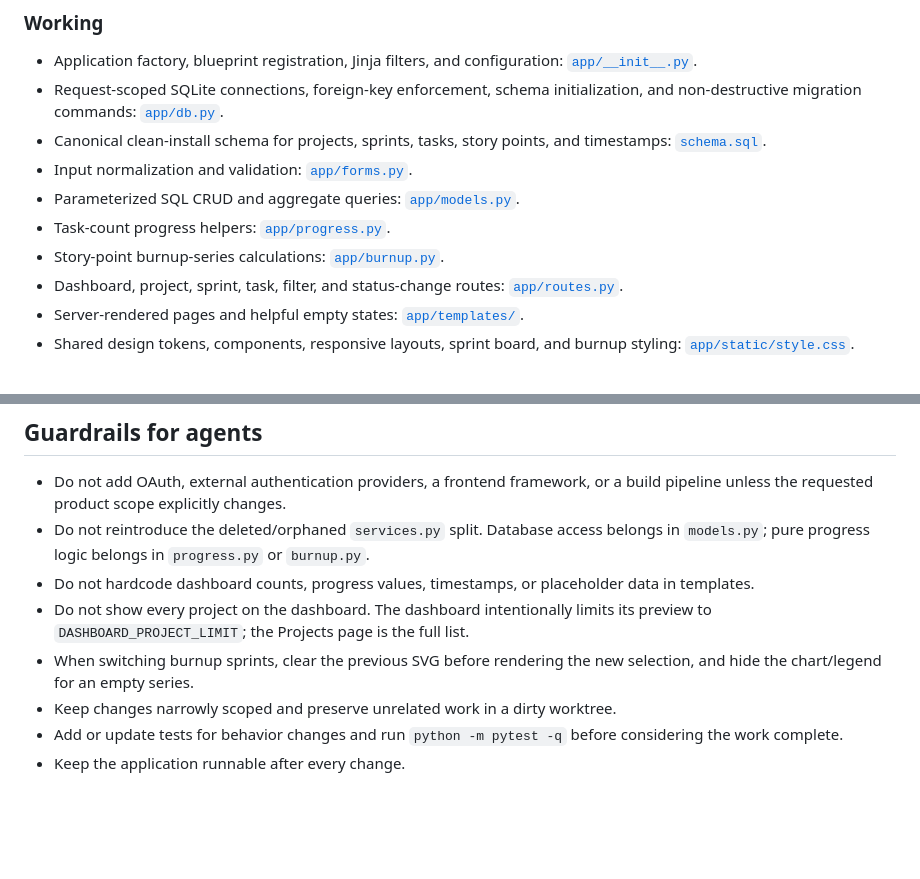
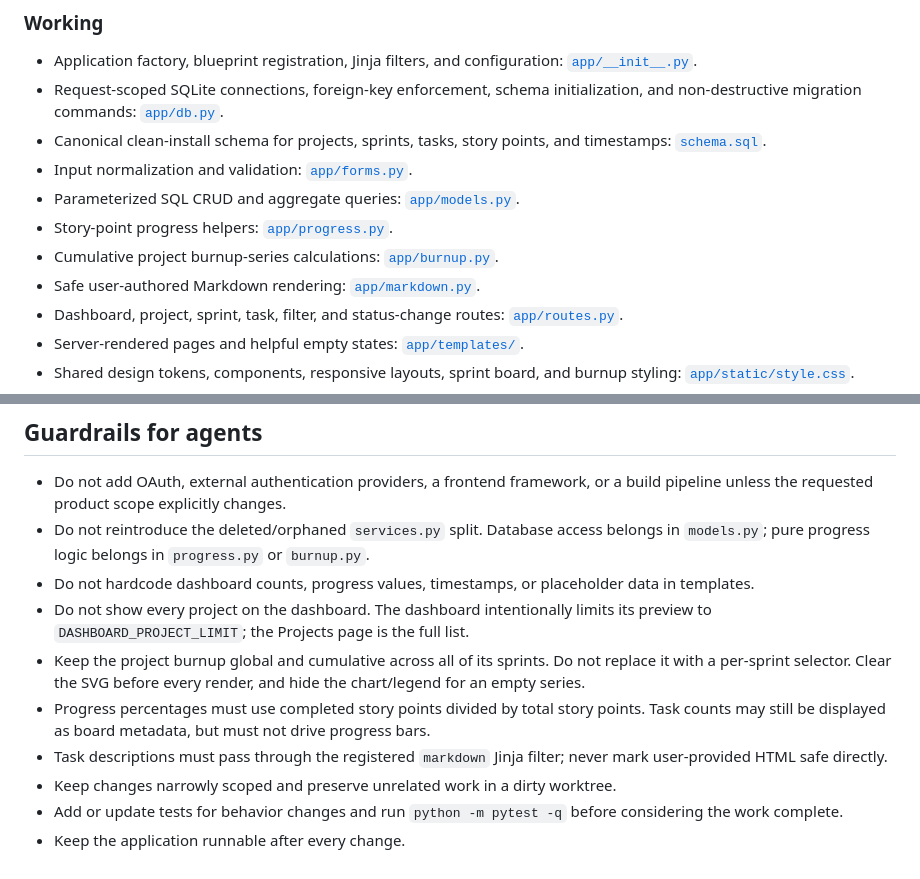
Before and after one commit to Ian-Keilman/TaskFlask, a Markdown page: AGENTS.md, 2 parts joined by grey strips. Drawn GitHub-style; blank space fills up the shorter version.

```diff
--- a/AGENTS.md
+++ b/AGENTS.md
@@ -51,8 +52,9 @@ OAuth integration, or external service dependency.
   timestamps: [`schema.sql`](schema.sql).
 - Input normalization and validation: [`app/forms.py`](app/forms.py).
 - Parameterized SQL CRUD and aggregate queries: [`app/models.py`](app/models.py).
-- Task-count progress helpers: [`app/progress.py`](app/progress.py).
-- Story-point burnup-series calculations: [`app/burnup.py`](app/burnup.py).
+- Story-point progress helpers: [`app/progress.py`](app/progress.py).
+- Cumulative project burnup-series calculations: [`app/burnup.py`](app/burnup.py).
+- Safe user-authored Markdown rendering: [`app/markdown.py`](app/markdown.py).
 - Dashboard, project, sprint, task, filter, and status-change routes:
   [`app/routes.py`](app/routes.py).
 - Server-rendered pages and helpful empty states:
@@ -161,8 +169,14 @@ python -m pytest -q
   data in templates.
 - Do not show every project on the dashboard. The dashboard intentionally limits
   its preview to `DASHBOARD_PROJECT_LIMIT`; the Projects page is the full list.
-- When switching burnup sprints, clear the previous SVG before rendering the new
-  selection, and hide the chart/legend for an empty series.
+- Keep the project burnup global and cumulative across all of its sprints. Do
+  not replace it with a per-sprint selector. Clear the SVG before every render,
+  and hide the chart/legend for an empty series.
+- Progress percentages must use completed story points divided by total story
+  points. Task counts may still be displayed as board metadata, but must not
+  drive progress bars.
+- Task descriptions must pass through the registered `markdown` Jinja filter;
+  never mark user-provided HTML safe directly.
 - Keep changes narrowly scoped and preserve unrelated work in a dirty worktree.
 - Add or update tests for behavior changes and run `python -m pytest -q` before
   considering the work complete.
```
Also changed, not shown: other parts of AGENTS.md (+26 -19 lines).
